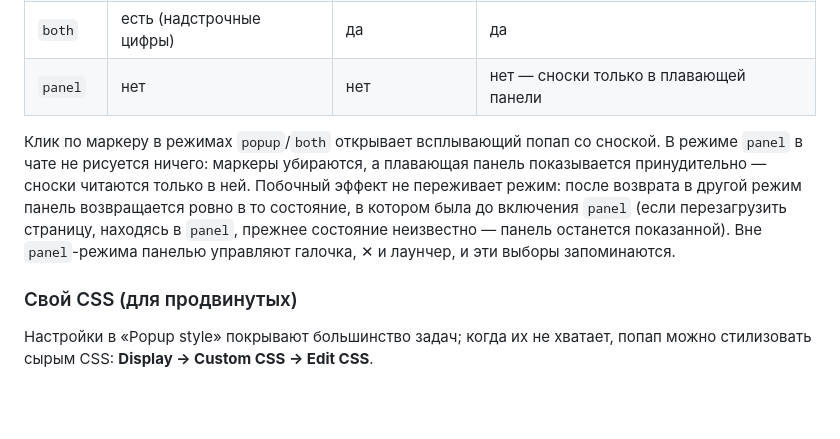
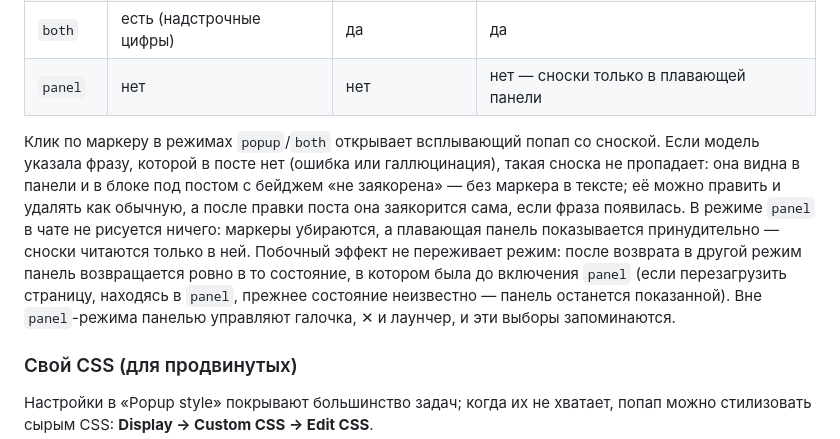
Before and after one commit to ochen-beep/SillyTavern-Glosses, a Markdown page: USER_GUIDE.md, the part around the change. GitHub-like rendering; blank space fills up the shorter version.

Commit message:
docs(guide): unanchored footnotes surface as floating entries

```diff
--- a/USER_GUIDE.md
+++ b/USER_GUIDE.md
@@ -50,7 +50,7 @@ Glosses добавляет в [SillyTavern](https://github.com/SillyTavern/Silly
 | `both` | есть (надстрочные цифры) | да | да |
 | `panel` | нет | нет | нет — сноски только в плавающей панели |
 
-Клик по маркеру в режимах `popup`/`both` открывает всплывающий попап со сноской. В режиме `panel` в чате не рисуется ничего: маркеры убираются, а плавающая панель показывается принудительно — сноски читаются только в ней. Побочный эффект не переживает режим: после возврата в другой режим панель возвращается ровно в то состояние, в котором была до включения `panel` (если перезагрузить страницу, находясь в `panel`, прежнее состояние неизвестно — панель останется показанной). Вне `panel`-режима панелью управляют галочка, ✕ и лаунчер, и эти выборы запоминаются.
+Клик по маркеру в режимах `popup`/`both` открывает всплывающий попап со сноской. Если модель указала фразу, которой в посте нет (ошибка или галлюцинация), такая сноска не пропадает: она видна в панели и в блоке под постом с бейджем «не заякорена» — без маркера в тексте; её можно править и удалять как обычную, а после правки поста она заякорится сама, если фраза появилась. В режиме `panel` в чате не рисуется ничего: маркеры убираются, а плавающая панель показывается принудительно — сноски читаются только в ней. Побочный эффект не переживает режим: после возврата в другой режим панель возвращается ровно в то состояние, в котором была до включения `panel` (если перезагрузить страницу, находясь в `panel`, прежнее состояние неизвестно — панель останется показанной). Вне `panel`-режима панелью управляют галочка, ✕ и лаунчер, и эти выборы запоминаются.
 
 ### Свой CSS (для продвинутых)
 
```
